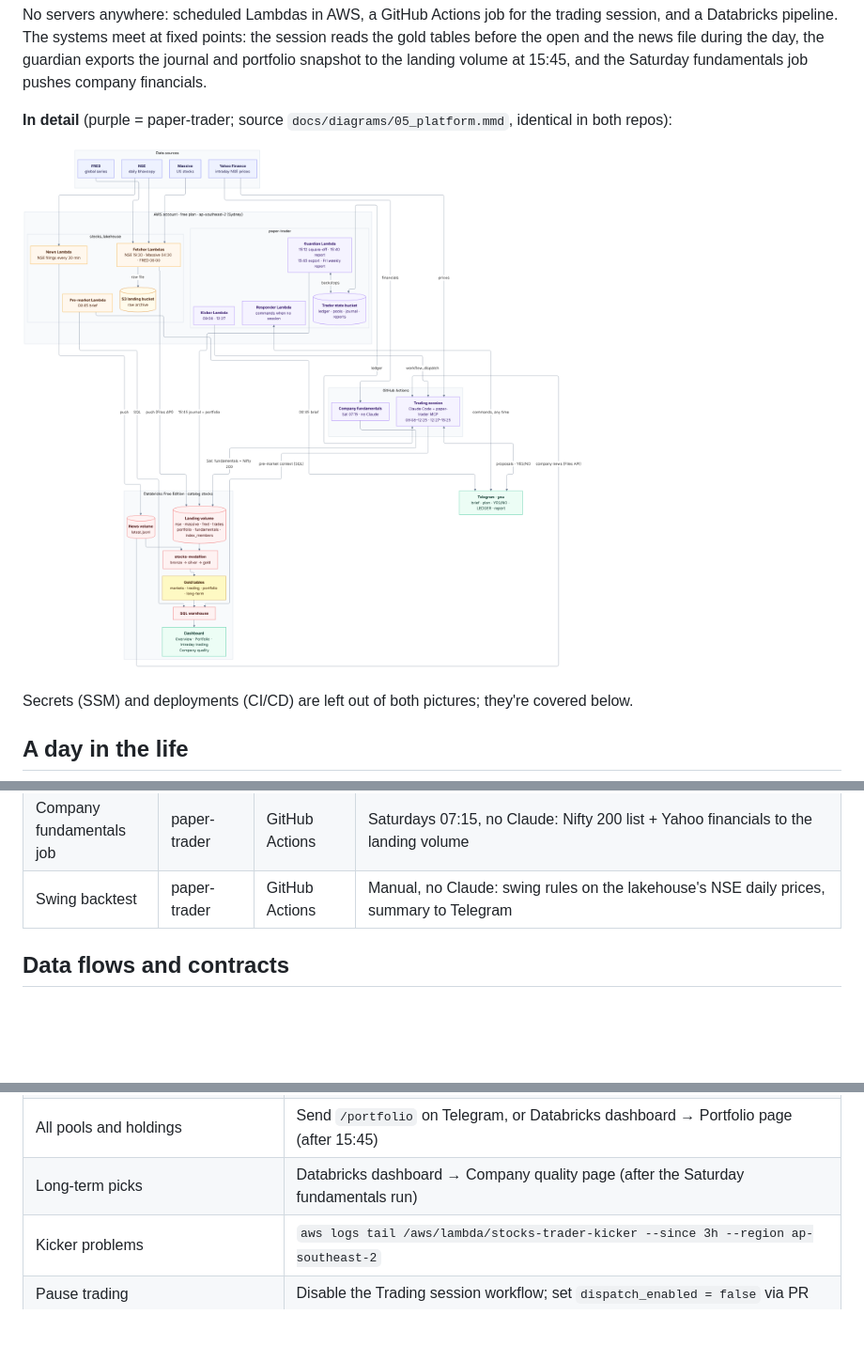
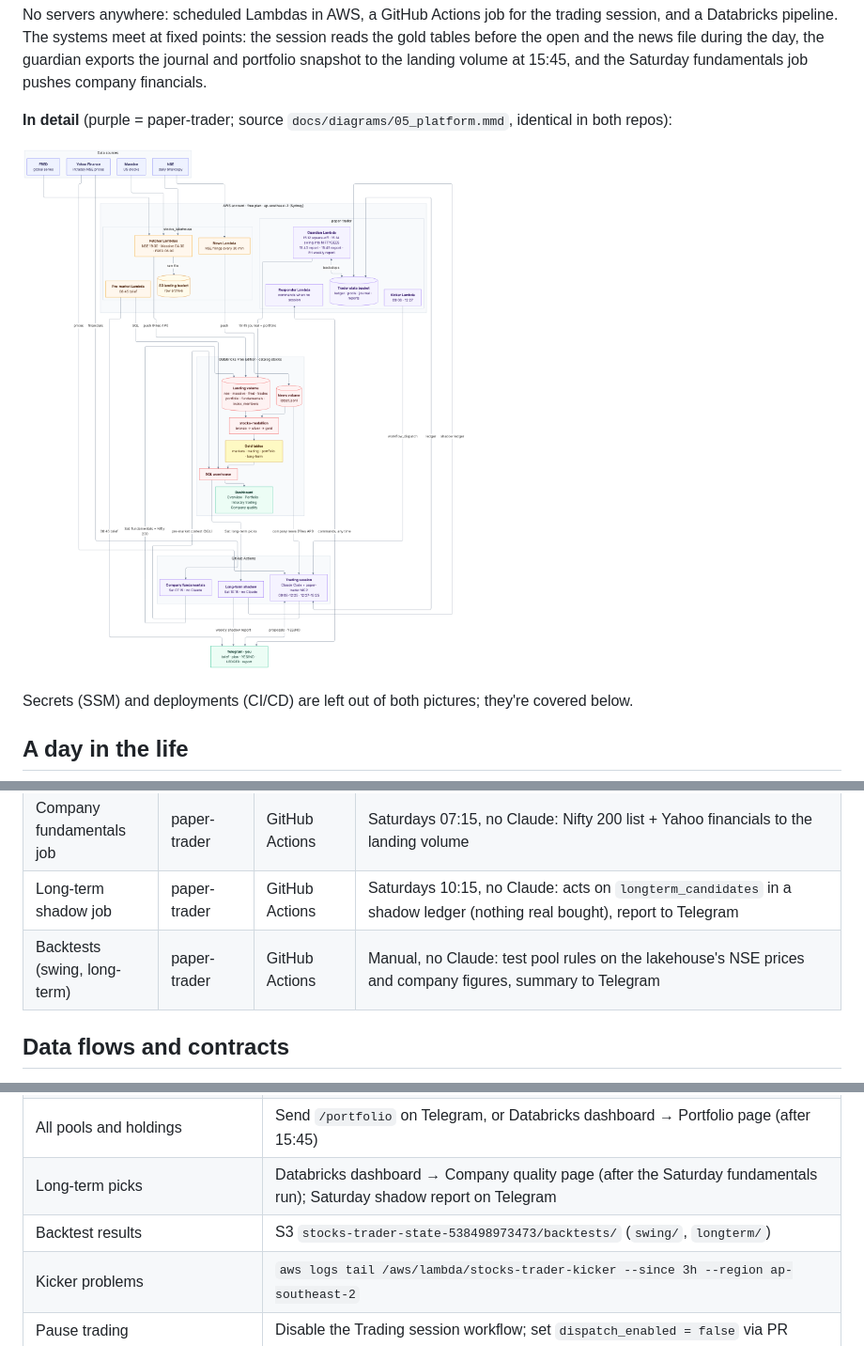
Before and after one commit to bumblebee26/stocks_lakehouse, a Markdown page: docs/PLATFORM.md, 3 parts joined by grey strips. Shown at 94% size. Rendered like a GitHub page; pictures changed too: docs/diagrams/05_platform.png; blank space fills up the shorter version.

```diff
--- a/docs/PLATFORM.md
+++ b/docs/PLATFORM.md
@@ -84,7 +85,8 @@ there are no servers.
 | Guardian Lambda | paper-trader | AWS Lambda | No Claude: 15:12 square-off, 15:14 swing pool into NIFTYBEES, 15:40 report, 15:45 journal + portfolio export to the lakehouse, Fri 17:55 weekly report |
 | Responder Lambda | paper-trader | AWS Lambda | Answers every Telegram command outside sessions within ~2 min |
 | Company fundamentals job | paper-trader | GitHub Actions | Saturdays 07:15, no Claude: Nifty 200 list + Yahoo financials to the landing volume |
-| Swing backtest | paper-trader | GitHub Actions | Manual, no Claude: swing rules on the lakehouse's NSE daily prices, summary to Telegram |
+| Long-term shadow job | paper-trader | GitHub Actions | Saturdays 10:15, no Claude: acts on `longterm_candidates` in a shadow ledger (nothing real bought), report to Telegram |
+| Backtests (swing, long-term) | paper-trader | GitHub Actions | Manual, no Claude: test pool rules on the lakehouse's NSE prices and company figures, summary to Telegram |
 
 ## Data flows and contracts
 
@@ -207,6 +234,7 @@ Sunday 15 Nov 2026, after a full trading week.
 | Journal, reports | S3 `stocks-trader-state-538498973473` (`journal/`, `reports/`) |
 | Trading results | Databricks dashboard → Intraday trading page (after 15:45) |
 | All pools and holdings | Send `/portfolio` on Telegram, or Databricks dashboard → Portfolio page (after 15:45) |
-| Long-term picks | Databricks dashboard → Company quality page (after the Saturday fundamentals run) |
+| Long-term picks | Databricks dashboard → Company quality page (after the Saturday fundamentals run); Saturday shadow report on Telegram |
+| Backtest results | S3 `stocks-trader-state-538498973473/backtests/` (`swing/`, `longterm/`) |
 | Kicker problems | `aws logs tail /aws/lambda/stocks-trader-kicker --since 3h --region ap-southeast-2` |
 | Pause trading | Disable the Trading session workflow; set `dispatch_enabled = false` via PR |
```
Also changed, not shown: other parts of docs/PLATFORM.md (+28 -2 lines), 2 other files.
